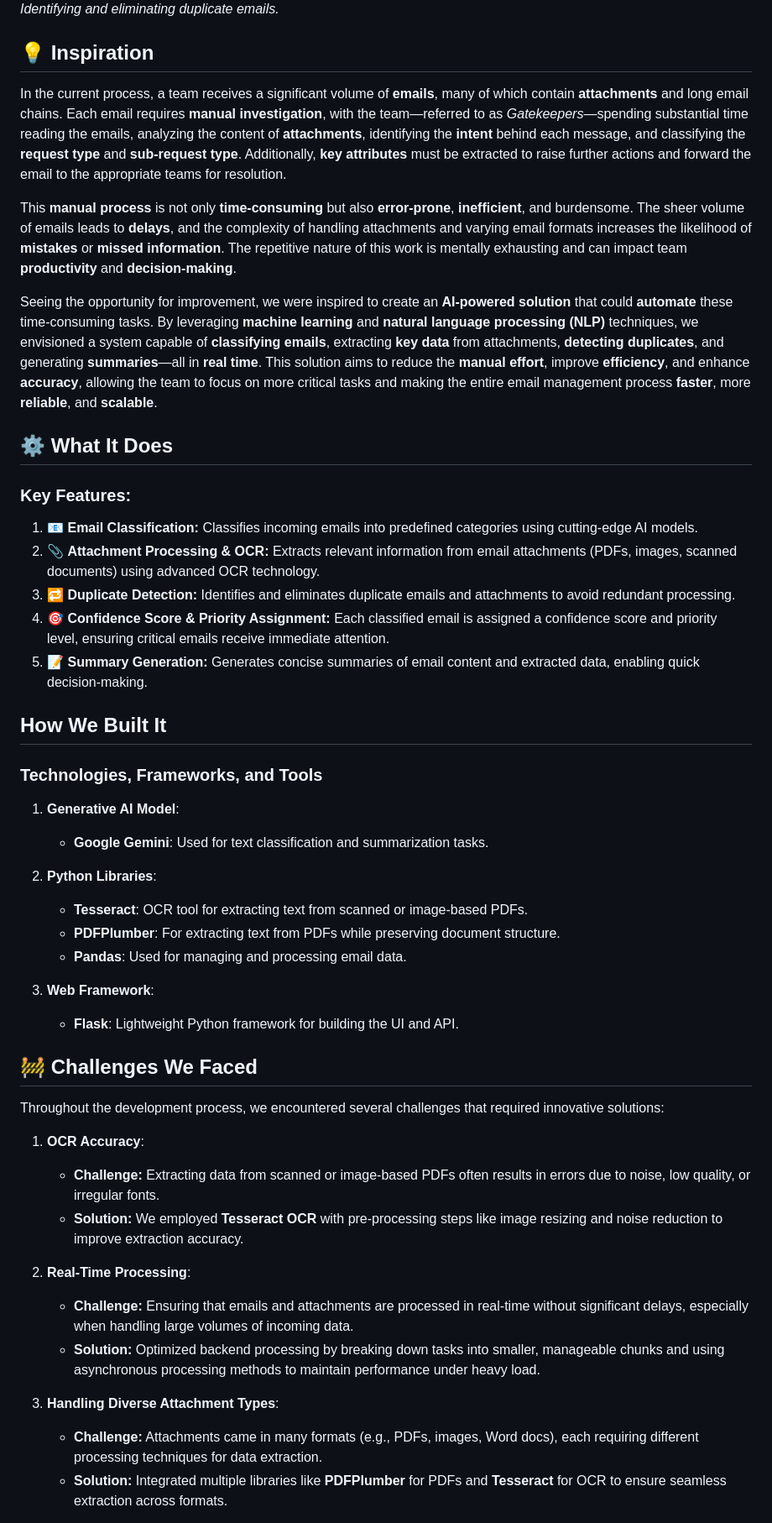
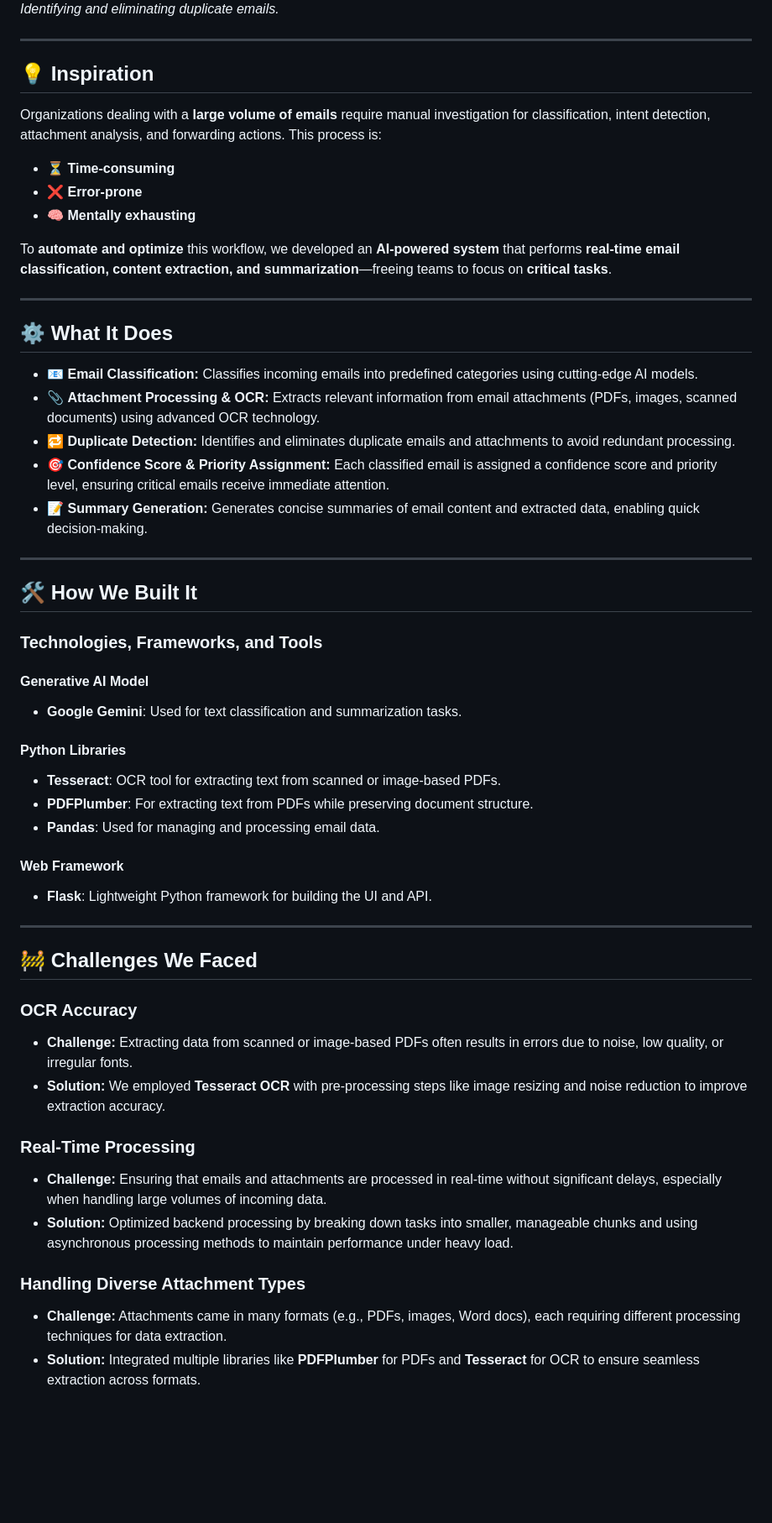
Before and after one commit to ewfx/gaied-classifiers, a Markdown page: README.md, the part around one of its changes. Shown at 84% size. Drawn GitHub-style; blank space fills up the shorter version.

```diff
--- a/README.md
+++ b/README.md
@@ -35,47 +39,58 @@ This solution automates tedious email processing tasks, reduces manual effort, a
 ![Duplicate Detection](artifacts/screenshots/DuplicateDetection.PNG)
 *Identifying and eliminating duplicate emails.*
 
+---
+
 ## 💡 Inspiration
-In the current process, a team receives a significant volume of **emails**, many of which contain **attachments** and long email chains. Each email requires **manual investigation**, with the team—referred to as *Gatekeepers*—spending substantial time reading the emails, analyzing the content of **attachments**, identifying the **intent** behind each message, and classifying the **request type** and **sub-request type**. Additionally, **key attributes** must be extracted to raise further actions and forward the email to the appropriate teams for resolution.
 
-This **manual process** is not only **time-consuming** but also **error-prone**, **inefficient**, and burdensome. The sheer volume of emails leads to **delays**, and the complexity of handling attachments and varying email formats increases the likelihood of **mistakes** or **missed information**. The repetitive nature of this work is mentally exhausting and can impact team **productivity** and **decision-making**.
+Organizations dealing with a **large volume of emails** require manual investigation for classification, intent detection, attachment analysis, and forwarding actions. This process is:
 
-Seeing the opportunity for improvement, we were inspired to create an **AI-powered solution** that could **automate** these time-consuming tasks. By leveraging **machine learning** and **natural language processing (NLP)** techniques, we envisioned a system capable of **classifying emails**, extracting **key data** from attachments, **detecting duplicates**, and generating **summaries**—all in **real time**. This solution aims to reduce the **manual effort**, improve **efficiency**, and enhance **accuracy**, allowing the team to focus on more critical tasks and making the entire email management process **faster**, more **reliable**, and **scalable**.
+- ⏳ **Time-consuming**
+- ❌ **Error-prone**
+- 🧠 **Mentally exhausting**
+
+To **automate and optimize** this workflow, we developed an **AI-powered system** that performs **real-time email classification, content extraction, and summarization**—freeing teams to focus on **critical tasks**.
+
+---
 
 ## ⚙️ What It Does
-### Key Features:
-1. 📧 **Email Classification:** Classifies incoming emails into predefined categories using cutting-edge AI models.
-2. 📎 **Attachment Processing & OCR:** Extracts relevant information from email attachments (PDFs, images, scanned documents) using advanced OCR technology.
-3. 🔁 **Duplicate Detection:** Identifies and eliminates duplicate emails and attachments to avoid redundant processing.
-4. 🎯 **Confidence Score & Priority Assignment:** Each classified email is assigned a confidence score and priority level, ensuring critical emails receive immediate attention.
-5. 📝 **Summary Generation:** Generates concise summaries of email content and extracted data, enabling quick decision-making.
 
-## How We Built It
+- 📧 **Email Classification:** Classifies incoming emails into predefined categories using cutting-edge AI models.
+- 📎 **Attachment Processing & OCR:** Extracts relevant information from email attachments (PDFs, images, scanned documents) using advanced OCR technology.
+- 🔁 **Duplicate Detection:** Identifies and eliminates duplicate emails and attachments to avoid redundant processing.
+- 🎯 **Confidence Score & Priority Assignment:** Each classified email is assigned a confidence score and priority level, ensuring critical emails receive immediate attention.
+- 📝 **Summary Generation:** Generates concise summaries of email content and extracted data, enabling quick decision-making.
 
-### Technologies, Frameworks, and Tools
-1. **Generative AI Model**:
-   - **Google Gemini**: Used for text classification and summarization tasks.
+---
 
-2. **Python Libraries**:
-   - **Tesseract**: OCR tool for extracting text from scanned or image-based PDFs.
-   - **PDFPlumber**: For extracting text from PDFs while preserving document structure.
-   - **Pandas**: Used for managing and processing email data.
+## 🛠️ How We Built It
 
-3. **Web Framework**:
-   - **Flask**: Lightweight Python framework for building the UI and API.
+### **Technologies, Frameworks, and Tools**
+
+#### **Generative AI Model**
+- **Google Gemini**: Used for text classification and summarization tasks.
+
+#### **Python Libraries**
+- **Tesseract**: OCR tool for extracting text from scanned or image-based PDFs.
+- **PDFPlumber**: For extracting text from PDFs while preserving document structure.
+- **Pandas**: Used for managing and processing email data.
+
+#### **Web Framework**
+- **Flask**: Lightweight Python framework for building the UI and API.
+
+---
 
 ## 🚧 Challenges We Faced
-Throughout the development process, we encountered several challenges that required innovative solutions:
 
-1. **OCR Accuracy**:
-   - **Challenge:** Extracting data from scanned or image-based PDFs often results in errors due to noise, low quality, or irregular fonts.
-   - **Solution:** We employed **Tesseract OCR** with pre-processing steps like image resizing and noise reduction to improve extraction accuracy.
+### **OCR Accuracy**
+- **Challenge:** Extracting data from scanned or image-based PDFs often results in errors due to noise, low quality, or irregular fonts.
+- **Solution:** We employed **Tesseract OCR** with pre-processing steps like image resizing and noise reduction to improve extraction accuracy.
 
-2. **Real-Time Processing**:
-   - **Challenge:** Ensuring that emails and attachments are processed in real-time without significant delays, especially when handling large volumes of incoming data.
-   - **Solution:** Optimized backend processing by breaking down tasks into smaller, manageable chunks and using asynchronous processing methods to maintain performance under heavy load.
+### **Real-Time Processing**
+- **Challenge:** Ensuring that emails and attachments are processed in real-time without significant delays, especially when handling large volumes of incoming data.
+- **Solution:** Optimized backend processing by breaking down tasks into smaller, manageable chunks and using asynchronous processing methods to maintain performance under heavy load.
 
-3. **Handling Diverse Attachment Types**:
-   - **Challenge:** Attachments came in many formats (e.g., PDFs, images, Word docs), each requiring different processing techniques for data extraction.
-   - **Solution:** Integrated multiple libraries like **PDFPlumber** for PDFs and **Tesseract** for OCR to ensure seamless extraction across formats.
+### **Handling Diverse Attachment Types**
+- **Challenge:** Attachments came in many formats (e.g., PDFs, images, Word docs), each requiring different processing techniques for data extraction.
+- **Solution:** Integrated multiple libraries like **PDFPlumber** for PDFs and **Tesseract** for OCR to ensure seamless extraction across formats.
 
```
Also changed, not shown: other parts of README.md (+72 -48 lines).
